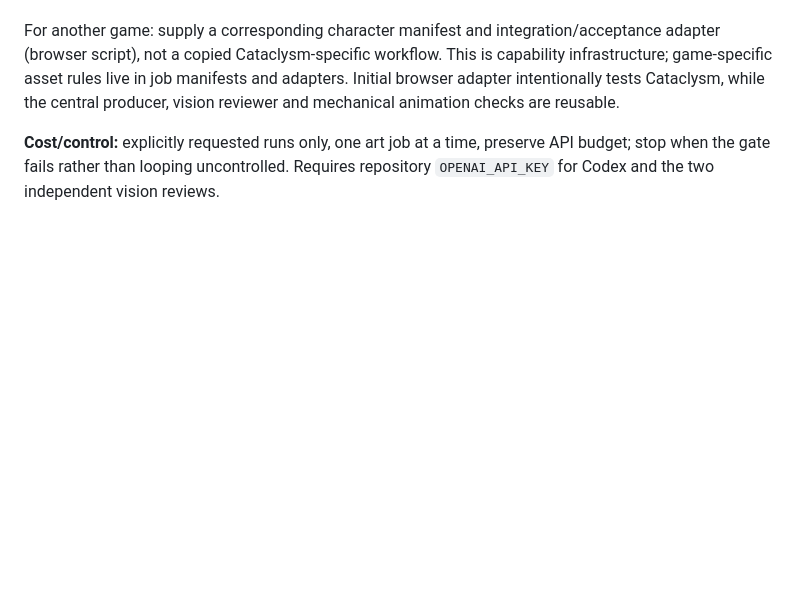
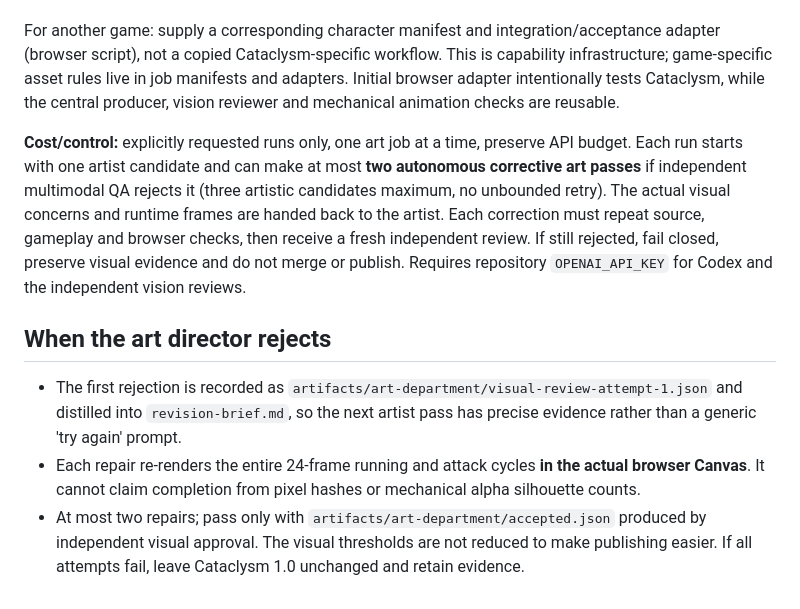
Before and after one commit to BoRHeX/kbc-rpg-prototype, a Markdown page: game_factory/art_department/DEPARTMENT.md, the part around the change. Drawn GitHub-style; blank space fills up the shorter version.

Commit message:
Document bounded visual-quality review and art corrections

```diff
--- a/game_factory/art_department/DEPARTMENT.md
+++ b/game_factory/art_department/DEPARTMENT.md
@@ -19,4 +19,9 @@
 
 For another game: supply a corresponding character manifest and integration/acceptance adapter (browser script), not a copied Cataclysm-specific workflow. This is capability infrastructure; game-specific asset rules live in job manifests and adapters. Initial browser adapter intentionally tests Cataclysm, while the central producer, vision reviewer and mechanical animation checks are reusable.
 
-**Cost/control:** explicitly requested runs only, one art job at a time, preserve API budget; stop when the gate fails rather than looping uncontrolled. Requires repository `OPENAI_API_KEY` for Codex and the two independent vision reviews.
+**Cost/control:** explicitly requested runs only, one art job at a time, preserve API budget. Each run starts with one artist candidate and can make at most **two autonomous corrective art passes** if independent multimodal QA rejects it (three artistic candidates maximum, no unbounded retry). The actual visual concerns and runtime frames are handed back to the artist. Each correction must repeat source, gameplay and browser checks, then receive a fresh independent review. If still rejected, fail closed, preserve visual evidence and do not merge or publish. Requires repository `OPENAI_API_KEY` for Codex and the independent vision reviews.
+
+## When the art director rejects
+- The first rejection is recorded as `artifacts/art-department/visual-review-attempt-1.json` and distilled into `revision-brief.md`, so the next artist pass has precise evidence rather than a generic 'try again' prompt.
+- Each repair re-renders the entire 24-frame running and attack cycles **in the actual browser Canvas**. It cannot claim completion from pixel hashes or mechanical alpha silhouette counts.
+- At most two repairs; pass only with `artifacts/art-department/accepted.json` produced by independent visual approval. The visual thresholds are not reduced to make publishing easier. If all attempts fail, leave Cataclysm 1.0 unchanged and retain evidence.
```
